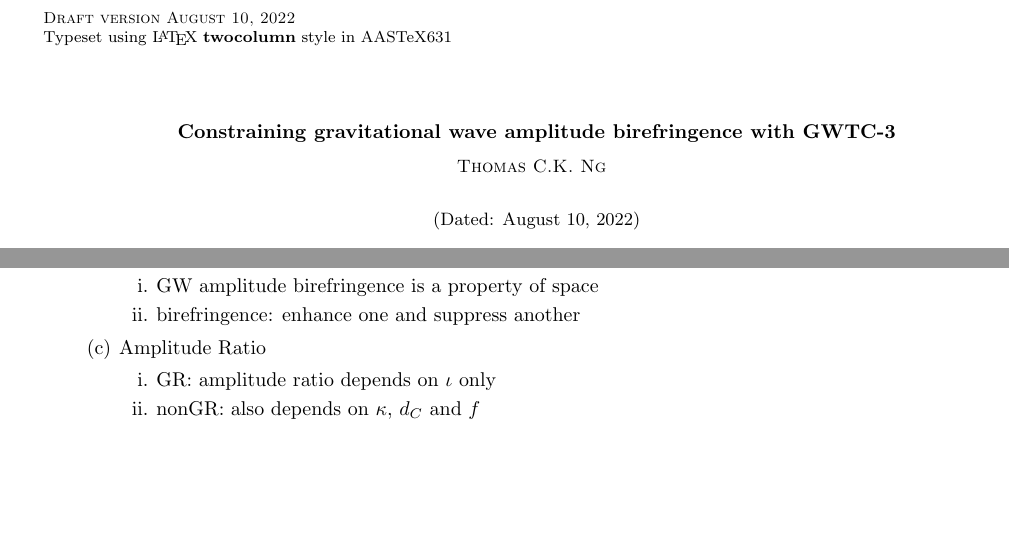
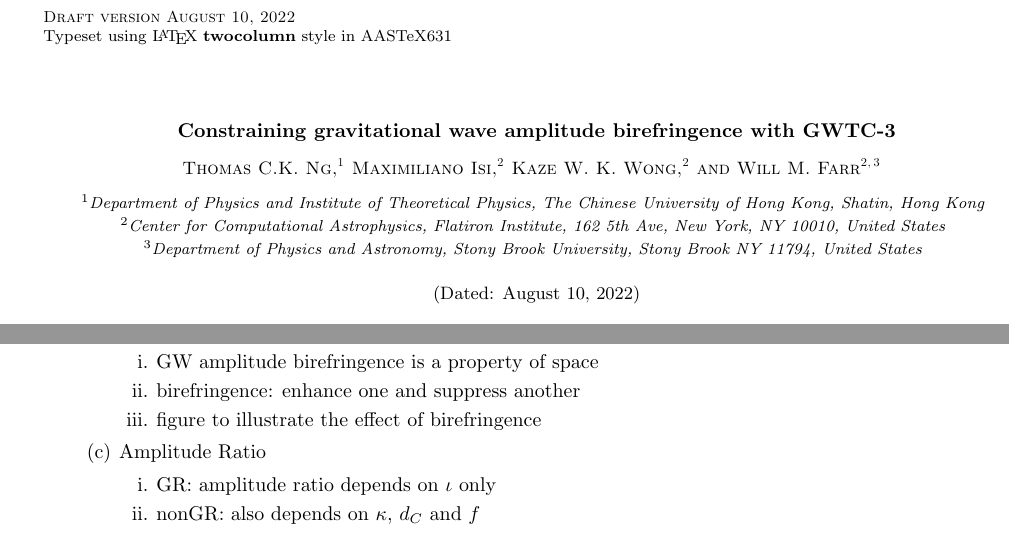
Before and after one commit to thomasckng/Constraining-Birefringence-with-GWTC-3, a LaTeX paper (src/tex/ms.tex): two parts of pages 1 and 4 of 4, joined at a grey line, cut so that both start at the same text, the shorter picture padded with empty space. Compiled offline with pdfLaTeX; a LaTeX package or settings file that is missing is left out.

Commit message:
Update ms.tex

```diff
--- a/src/tex/ms.tex
+++ b/src/tex/ms.tex
@@ -8,6 +8,20 @@
 
 \author{Thomas C.K. Ng}
 \email{thomas.ng@link.cuhk.edu.hk}
+\affiliation{Department of Physics and Institute of Theoretical Physics, The Chinese University of Hong Kong, Shatin, Hong Kong}
+
+\author{Maximiliano Isi}
+\email{misi@flatironinstitute.org}
+\affiliation{Center for Computational Astrophysics, Flatiron Institute, 162 5th Ave, New York, NY 10010, United States}
+
+\author{Kaze W. K. Wong}
+\email{kwong@flatironinstitute.org}
+\affiliation{Center for Computational Astrophysics, Flatiron Institute, 162 5th Ave, New York, NY 10010, United States}
+
+\author{Will M. Farr}
+\email{wfarr@flatironinstitute.org}
+\affiliation{Center for Computational Astrophysics, Flatiron Institute, 162 5th Ave, New York, NY 10010, United States}
+\affiliation{Department of Physics and Astronomy, Stony Brook University, Stony Brook NY 11794, United States}
 
 \date{\today}
 
@@ -130,6 +145,7 @@ and the most probable value of $\kappa$ is close to $0$, which means the birefri
         \begin{enumerate}
             \item GW amplitude birefringence is a property of space
             \item birefringence: enhance one and suppress another
+            \item figure to illustrate the effect of birefringence
         \end{enumerate}
         \item Amplitude Ratio
         \begin{enumerate}
```
Also changed, not shown: src/tex/ms.tex (5 more changed lines).
